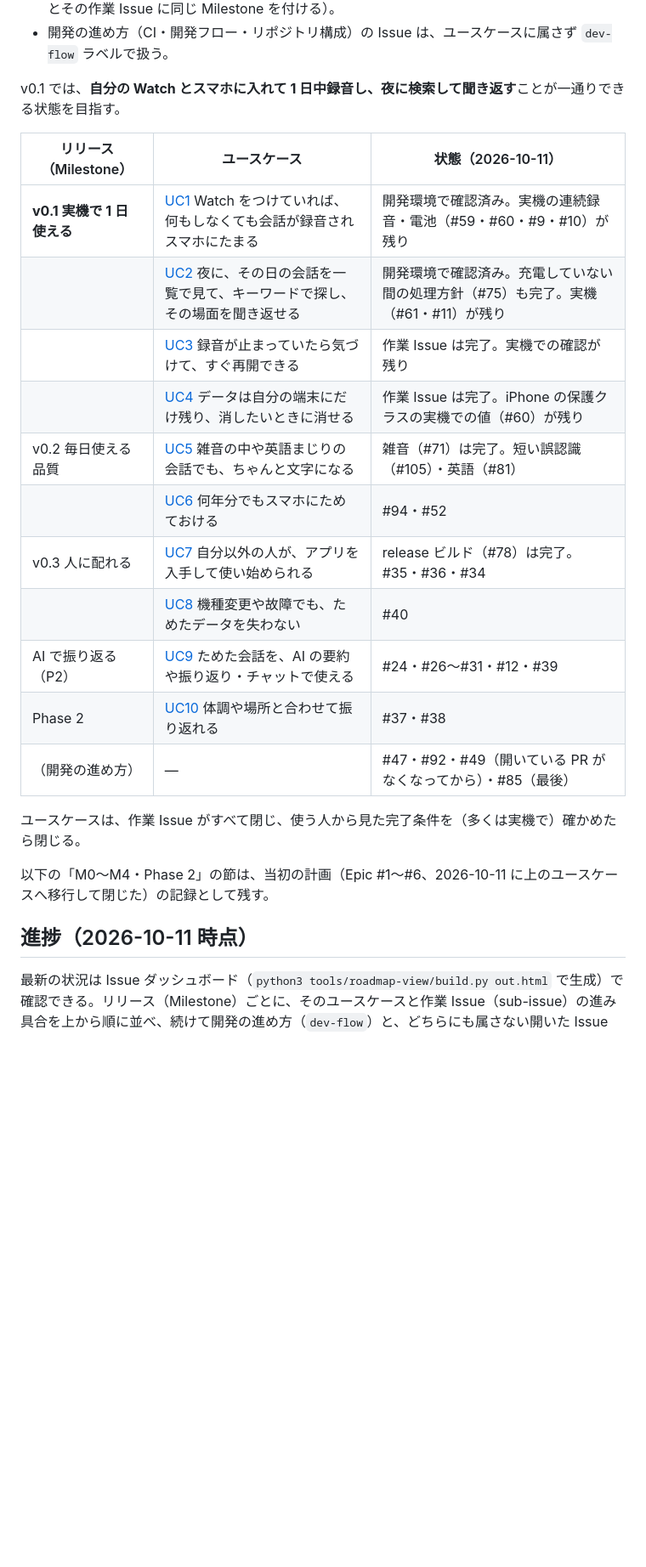
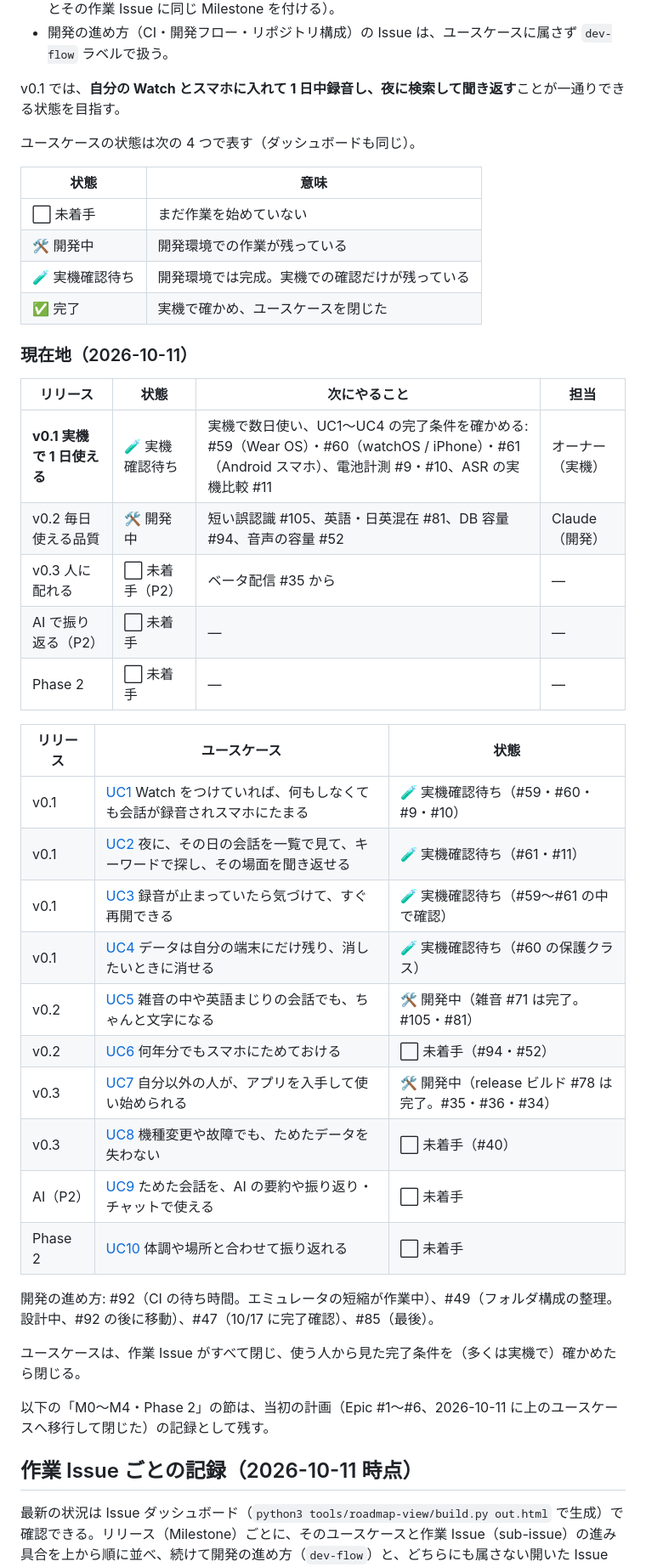
Before and after one commit to Soichiro5/watch-audio, a Markdown page: docs/03-roadmap.md, the part around the change. Shown at 85% size. Drawn GitHub-style; blank space fills up the shorter version.

Commit message:
docs(03): one status per use case, current position and next action per release
Co-Authored-By: Claude Opus 5.5 <noreply@anthropic.com>
Claude-Session: https://claude.ai/code/session_01SAvzVNTPEj5nehCHxHJRW2

```diff
--- a/docs/03-roadmap.md
+++ b/docs/03-roadmap.md
@@ -22,25 +22,45 @@
 
 v0.1 では、**自分の Watch とスマホに入れて 1 日中録音し、夜に検索して聞き返す**ことが一通りできる状態を目指す。
 
-| リリース（Milestone） | ユースケース | 状態（2026-10-11） |
+ユースケースの状態は次の 4 つで表す（ダッシュボードも同じ）。
+
+| 状態 | 意味 |
+| --- | --- |
+| ⬜ 未着手 | まだ作業を始めていない |
+| 🛠 開発中 | 開発環境での作業が残っている |
+| 🧪 実機確認待ち | 開発環境では完成。実機での確認だけが残っている |
+| ✅ 完了 | 実機で確かめ、ユースケースを閉じた |
+
+### 現在地（2026-10-11）
+
+| リリース | 状態 | 次にやること | 担当 |
+| --- | --- | --- | --- |
+| **v0.1 実機で 1 日使える** | 🧪 実機確認待ち | 実機で数日使い、UC1〜UC4 の完了条件を確かめる: #59（Wear OS）・#60（watchOS / iPhone）・#61（Android スマホ）、電池計測 #9・#10、ASR の実機比較 #11 | オーナー（実機） |
+| v0.2 毎日使える品質 | 🛠 開発中 | 短い誤認識 #105、英語・日英混在 #81、DB 容量 #94、音声の容量 #52 | Claude（開発） |
+| v0.3 人に配れる | ⬜ 未着手（P2） | ベータ配信 #35 から | — |
+| AI で振り返る（P2） | ⬜ 未着手 | — | — |
+| Phase 2 | ⬜ 未着手 | — | — |
+
+| リリース | ユースケース | 状態 |
 | --- | --- | --- |
-| **v0.1 実機で 1 日使える** | [UC1](https://github.com/Soichiro5/watch-audio/issues/110) Watch をつけていれば、何もしなくても会話が録音されスマホにたまる | 開発環境で確認済み。実機の連続録音・電池（#59・#60・#9・#10）が残り |
-| | [UC2](https://github.com/Soichiro5/watch-audio/issues/111) 夜に、その日の会話を一覧で見て、キーワードで探し、その場面を聞き返せる | 開発環境で確認済み。充電していない間の処理方針（#75）も完了。実機（#61・#11）が残り |
-| | [UC3](https://github.com/Soichiro5/watch-audio/issues/112) 録音が止まっていたら気づけて、すぐ再開できる | 作業 Issue は完了。実機での確認が残り |
-| | [UC4](https://github.com/Soichiro5/watch-audio/issues/113) データは自分の端末にだけ残り、消したいときに消せる | 作業 Issue は完了。iPhone の保護クラスの実機での値（#60）が残り |
-| v0.2 毎日使える品質 | [UC5](https://github.com/Soichiro5/watch-audio/issues/114) 雑音の中や英語まじりの会話でも、ちゃんと文字になる | 雑音（#71）は完了。短い誤認識（#105）・英語（#81） |
-| | [UC6](https://github.com/Soichiro5/watch-audio/issues/115) 何年分でもスマホにためておける | #94・#52 |
-| v0.3 人に配れる | [UC7](https://github.com/Soichiro5/watch-audio/issues/116) 自分以外の人が、アプリを入手して使い始められる | release ビルド（#78）は完了。#35・#36・#34 |
-| | [UC8](https://github.com/Soichiro5/watch-audio/issues/117) 機種変更や故障でも、ためたデータを失わない | #40 |
-| AI で振り返る（P2） | [UC9](https://github.com/Soichiro5/watch-audio/issues/118) ためた会話を、AI の要約や振り返り・チャットで使える | #24・#26〜#31・#12・#39 |
-| Phase 2 | [UC10](https://github.com/Soichiro5/watch-audio/issues/119) 体調や場所と合わせて振り返れる | #37・#38 |
-| （開発の進め方） | — | #47・#92・#49（開いている PR がなくなってから）・#85（最後） |
+| v0.1 | [UC1](https://github.com/Soichiro5/watch-audio/issues/110) Watch をつけていれば、何もしなくても会話が録音されスマホにたまる | 🧪 実機確認待ち（#59・#60・#9・#10） |
+| v0.1 | [UC2](https://github.com/Soichiro5/watch-audio/issues/111) 夜に、その日の会話を一覧で見て、キーワードで探し、その場面を聞き返せる | 🧪 実機確認待ち（#61・#11） |
+| v0.1 | [UC3](https://github.com/Soichiro5/watch-audio/issues/112) 録音が止まっていたら気づけて、すぐ再開できる | 🧪 実機確認待ち（#59〜#61 の中で確認） |
+| v0.1 | [UC4](https://github.com/Soichiro5/watch-audio/issues/113) データは自分の端末にだけ残り、消したいときに消せる | 🧪 実機確認待ち（#60 の保護クラス） |
+| v0.2 | [UC5](https://github.com/Soichiro5/watch-audio/issues/114) 雑音の中や英語まじりの会話でも、ちゃんと文字になる | 🛠 開発中（雑音 #71 は完了。#105・#81） |
+| v0.2 | [UC6](https://github.com/Soichiro5/watch-audio/issues/115) 何年分でもスマホにためておける | ⬜ 未着手（#94・#52） |
+| v0.3 | [UC7](https://github.com/Soichiro5/watch-audio/issues/116) 自分以外の人が、アプリを入手して使い始められる | 🛠 開発中（release ビルド #78 は完了。#35・#36・#34） |
+| v0.3 | [UC8](https://github.com/Soichiro5/watch-audio/issues/117) 機種変更や故障でも、ためたデータを失わない | ⬜ 未着手（#40） |
+| AI（P2） | [UC9](https://github.com/Soichiro5/watch-audio/issues/118) ためた会話を、AI の要約や振り返り・チャットで使える | ⬜ 未着手 |
+| Phase 2 | [UC10](https://github.com/Soichiro5/watch-audio/issues/119) 体調や場所と合わせて振り返れる | ⬜ 未着手 |
+
+開発の進め方: #92（CI の待ち時間。エミュレータの短縮が作業中）、#49（フォルダ構成の整理。設計中、#92 の後に移動）、#47（10/17 に完了確認）、#85（最後）。
 
 ユースケースは、作業 Issue がすべて閉じ、使う人から見た完了条件を（多くは実機で）確かめたら閉じる。
 
 以下の「M0〜M4・Phase 2」の節は、当初の計画（Epic #1〜#6、2026-10-11 に上のユースケースへ移行して閉じた）の記録として残す。
 
-## 進捗（2026-10-11 時点）
+## 作業 Issue ごとの記録（2026-10-11 時点）
 
 最新の状況は Issue ダッシュボード（`python3 tools/roadmap-view/build.py out.html` で生成）で確認できる。リリース（Milestone）ごとに、そのユースケースと作業 Issue（sub-issue）の進み具合を上から順に並べ、続けて開発の進め方（`dev-flow`）と、どちらにも属さない開いた Issue（「未分類」。空であることを確かめる欄）を表示する。ユースケースの作業 Issue がすべて閉じているのにユースケースが開いている場合は「実機での確認待ち」と表示する。
 
```
